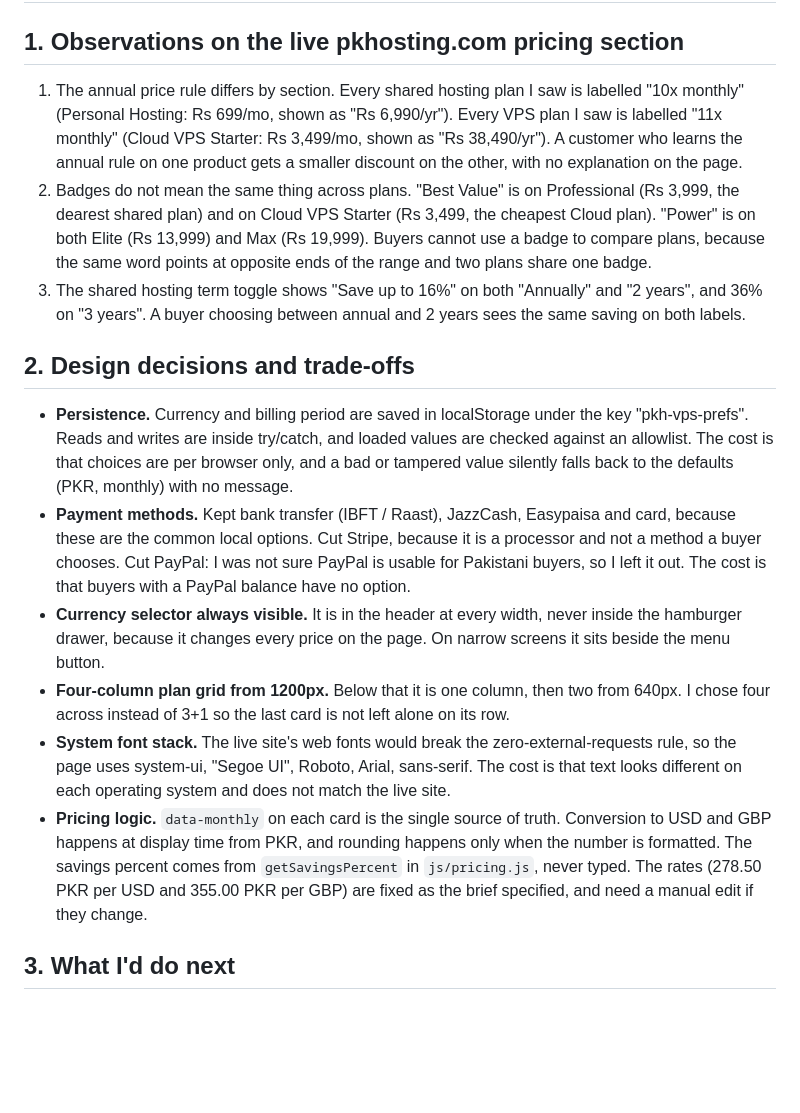
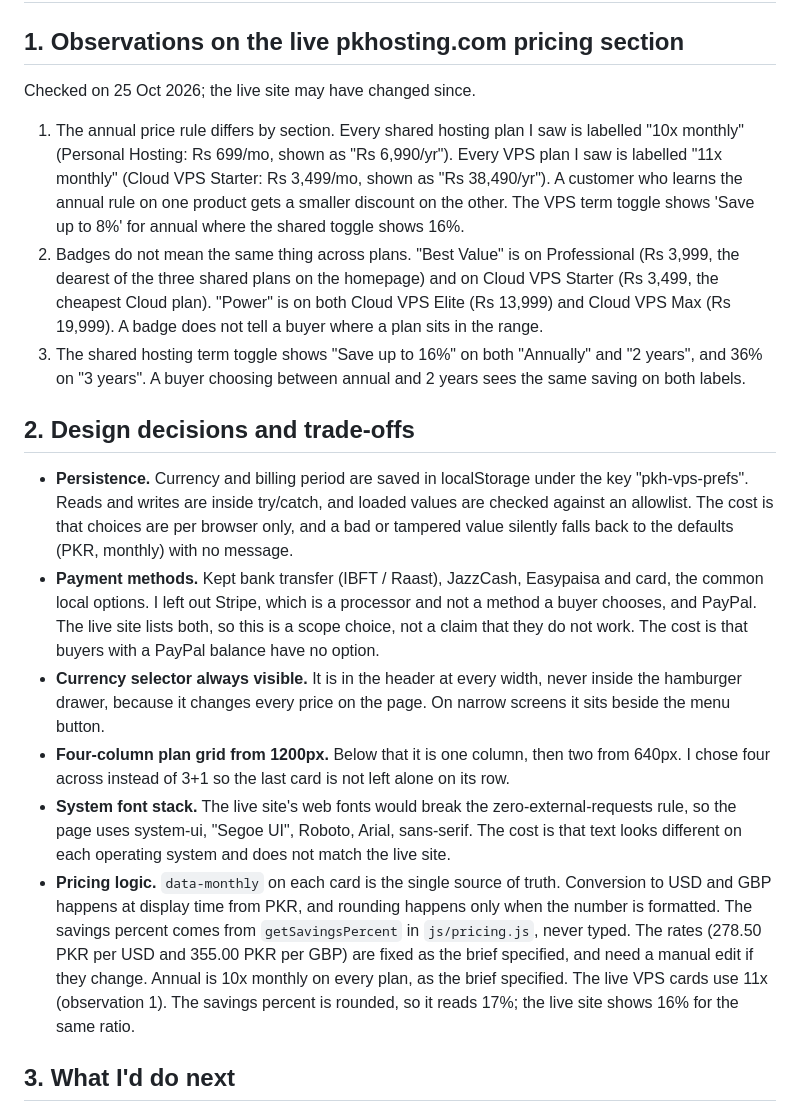
Before and after one commit to amnaikram29/pkhosting-vps-pricing, a Markdown page: NOTES.md, the part around the change. Drawn GitHub-style; blank space fills up the shorter version.

Commit message:
docs: update observations and design notes in NOTES.md

```diff
--- a/NOTES.md
+++ b/NOTES.md
@@ -2,18 +2,20 @@
 
 ## 1. Observations on the live pkhosting.com pricing section
 
-1. The annual price rule differs by section. Every shared hosting plan I saw is labelled "10x monthly" (Personal Hosting: Rs 699/mo, shown as "Rs 6,990/yr"). Every VPS plan I saw is labelled "11x monthly" (Cloud VPS Starter: Rs 3,499/mo, shown as "Rs 38,490/yr"). A customer who learns the annual rule on one product gets a smaller discount on the other, with no explanation on the page.
-2. Badges do not mean the same thing across plans. "Best Value" is on Professional (Rs 3,999, the dearest shared plan) and on Cloud VPS Starter (Rs 3,499, the cheapest Cloud plan). "Power" is on both Elite (Rs 13,999) and Max (Rs 19,999). Buyers cannot use a badge to compare plans, because the same word points at opposite ends of the range and two plans share one badge.
+Checked on 25 Oct 2026; the live site may have changed since.
+
+1. The annual price rule differs by section. Every shared hosting plan I saw is labelled "10x monthly" (Personal Hosting: Rs 699/mo, shown as "Rs 6,990/yr"). Every VPS plan I saw is labelled "11x monthly" (Cloud VPS Starter: Rs 3,499/mo, shown as "Rs 38,490/yr"). A customer who learns the annual rule on one product gets a smaller discount on the other. The VPS term toggle shows 'Save up to 8%' for annual where the shared toggle shows 16%.
+2. Badges do not mean the same thing across plans. "Best Value" is on Professional (Rs 3,999, the dearest of the three shared plans on the homepage) and on Cloud VPS Starter (Rs 3,499, the cheapest Cloud plan). "Power" is on both Cloud VPS Elite (Rs 13,999) and Cloud VPS Max (Rs 19,999). A badge does not tell a buyer where a plan sits in the range.
 3. The shared hosting term toggle shows "Save up to 16%" on both "Annually" and "2 years", and 36% on "3 years". A buyer choosing between annual and 2 years sees the same saving on both labels.
 
 ## 2. Design decisions and trade-offs
 
 - **Persistence.** Currency and billing period are saved in localStorage under the key "pkh-vps-prefs". Reads and writes are inside try/catch, and loaded values are checked against an allowlist. The cost is that choices are per browser only, and a bad or tampered value silently falls back to the defaults (PKR, monthly) with no message.
-- **Payment methods.** Kept bank transfer (IBFT / Raast), JazzCash, Easypaisa and card, because these are the common local options. Cut Stripe, because it is a processor and not a method a buyer chooses. Cut PayPal: I was not sure PayPal is usable for Pakistani buyers, so I left it out. The cost is that buyers with a PayPal balance have no option.
+- **Payment methods.** Kept bank transfer (IBFT / Raast), JazzCash, Easypaisa and card, the common local options. I left out Stripe, which is a processor and not a method a buyer chooses, and PayPal. The live site lists both, so this is a scope choice, not a claim that they do not work. The cost is that buyers with a PayPal balance have no option.
 - **Currency selector always visible.** It is in the header at every width, never inside the hamburger drawer, because it changes every price on the page. On narrow screens it sits beside the menu button.
 - **Four-column plan grid from 1200px.** Below that it is one column, then two from 640px. I chose four across instead of 3+1 so the last card is not left alone on its row.
 - **System font stack.** The live site's web fonts would break the zero-external-requests rule, so the page uses system-ui, "Segoe UI", Roboto, Arial, sans-serif. The cost is that text looks different on each operating system and does not match the live site.
-- **Pricing logic.** `data-monthly` on each card is the single source of truth. Conversion to USD and GBP happens at display time from PKR, and rounding happens only when the number is formatted. The savings percent comes from `getSavingsPercent` in `js/pricing.js`, never typed. The rates (278.50 PKR per USD and 355.00 PKR per GBP) are fixed as the brief specified, and need a manual edit if they change.
+- **Pricing logic.** `data-monthly` on each card is the single source of truth. Conversion to USD and GBP happens at display time from PKR, and rounding happens only when the number is formatted. The savings percent comes from `getSavingsPercent` in `js/pricing.js`, never typed. The rates (278.50 PKR per USD and 355.00 PKR per GBP) are fixed as the brief specified, and need a manual edit if they change. Annual is 10x monthly on every plan, as the brief specified. The live VPS cards use 11x (observation 1). The savings percent is rounded, so it reads 17%; the live site shows 16% for the same ratio.
 
 ## 3. What I'd do next
 
```
